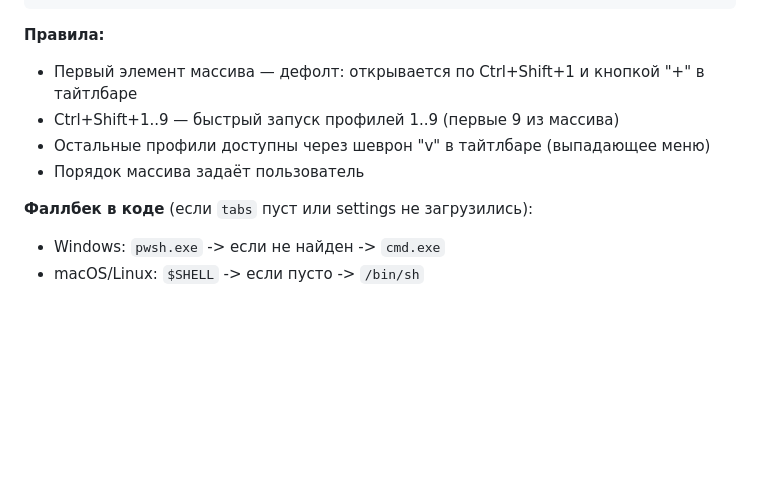
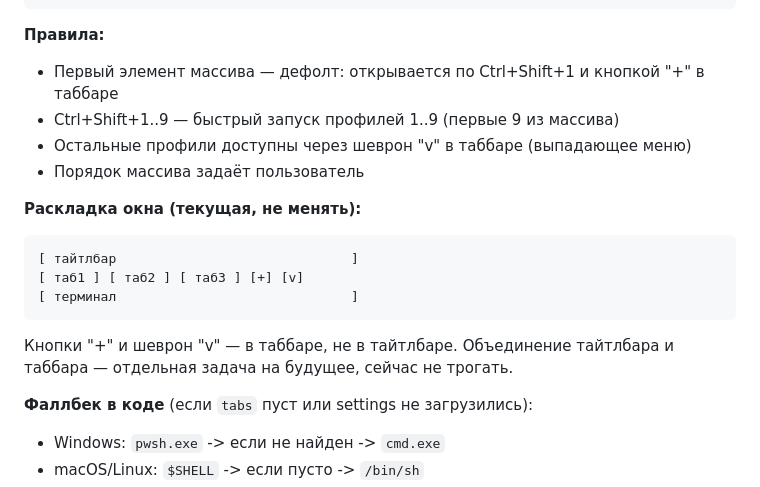
Before and after one commit to errordnk/som, a Markdown page: AGENTS.md, the part around the change. Rendered like a GitHub page; blank space fills up the shorter version.

Commit message:
AGENTS: tabs live in tabbar (not titlebar), titlebar merge is future work
Co-Authored-By: Claude Sonnet 4.6 <noreply@anthropic.com>

````diff
--- a/AGENTS.md
+++ b/AGENTS.md
@@ -226,10 +226,19 @@ assets/
 ```
 
 **Правила:**
-- Первый элемент массива — дефолт: открывается по Ctrl+Shift+1 и кнопкой "+" в тайтлбаре
+- Первый элемент массива — дефолт: открывается по Ctrl+Shift+1 и кнопкой "+" в таббаре
 - Ctrl+Shift+1..9 — быстрый запуск профилей 1..9 (первые 9 из массива)
-- Остальные профили доступны через шеврон "v" в тайтлбаре (выпадающее меню)
+- Остальные профили доступны через шеврон "v" в таббаре (выпадающее меню)
 - Порядок массива задаёт пользователь
+
+**Раскладка окна (текущая, не менять):**
+```
+[ тайтлбар                              ]
+[ таб1 ] [ таб2 ] [ таб3 ] [+] [v]
+[ терминал                              ]
+```
+Кнопки "+" и шеврон "v" — в таббаре, не в тайтлбаре.
+Объединение тайтлбара и таббара — отдельная задача на будущее, сейчас не трогать.
 
 **Фаллбек в коде** (если `tabs` пуст или settings не загрузились):
 - Windows: `pwsh.exe` -> если не найден -> `cmd.exe`
````
